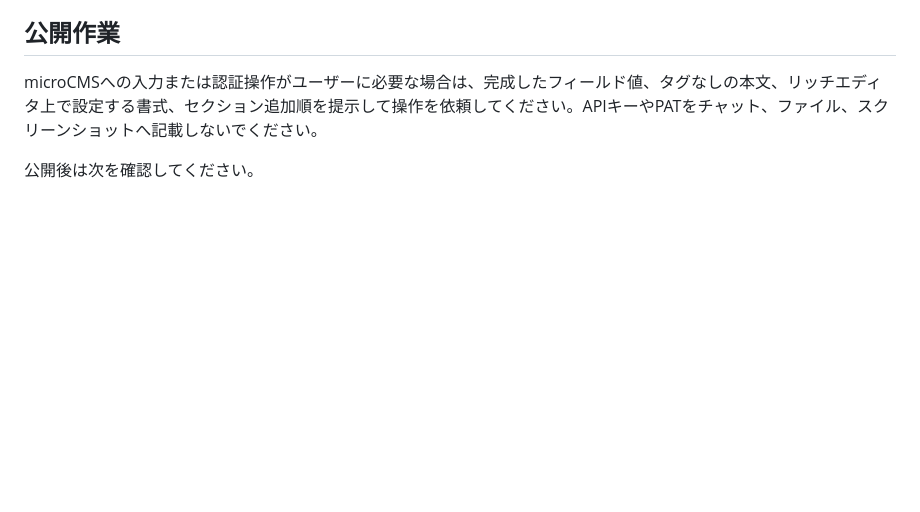
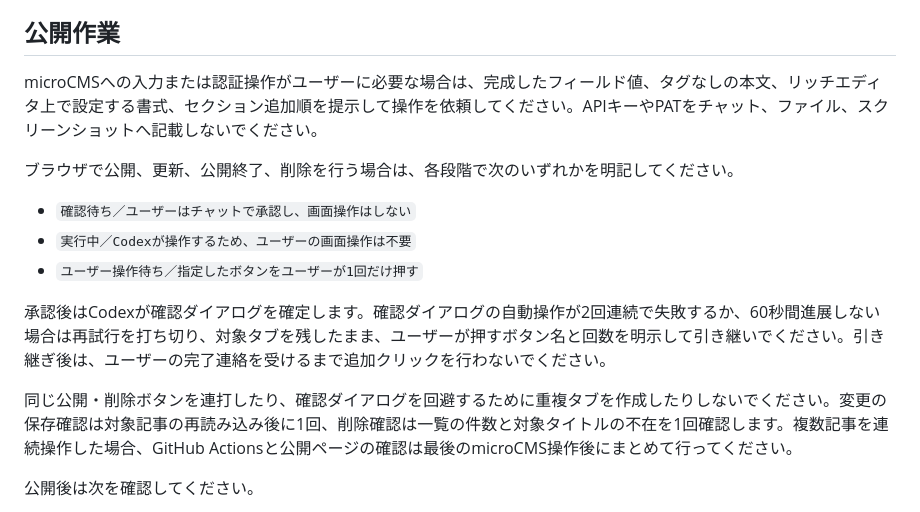
Before and after one commit to satoshi0gawa/mark-bench-prototype, a Markdown page: docs/operations/build-log-implementation-request-template.md, the part around the change. Drawn GitHub-style; blank space fills up the shorter version.

```diff
--- a/docs/operations/build-log-implementation-request-template.md
+++ b/docs/operations/build-log-implementation-request-template.md
@@ -180,6 +180,16 @@
 
 microCMSへの入力または認証操作がユーザーに必要な場合は、完成したフィールド値、タグなしの本文、リッチエディタ上で設定する書式、セクション追加順を提示して操作を依頼してください。APIキーやPATをチャット、ファイル、スクリーンショットへ記載しないでください。
 
+ブラウザで公開、更新、公開終了、削除を行う場合は、各段階で次のいずれかを明記してください。
+
+- `確認待ち／ユーザーはチャットで承認し、画面操作はしない`
+- `実行中／Codexが操作するため、ユーザーの画面操作は不要`
+- `ユーザー操作待ち／指定したボタンをユーザーが1回だけ押す`
+
+承認後はCodexが確認ダイアログを確定します。確認ダイアログの自動操作が2回連続で失敗するか、60秒間進展しない場合は再試行を打ち切り、対象タブを残したまま、ユーザーが押すボタン名と回数を明示して引き継いでください。引き継ぎ後は、ユーザーの完了連絡を受けるまで追加クリックを行わないでください。
+
+同じ公開・削除ボタンを連打したり、確認ダイアログを回避するために重複タブを作成したりしないでください。変更の保存確認は対象記事の再読み込み後に1回、削除確認は一覧の件数と対象タイトルの不在を1回確認します。複数記事を連続操作した場合、GitHub Actionsと公開ページの確認は最後のmicroCMS操作後にまとめて行ってください。
+
 公開後は次を確認してください。
 
 1. WebhookからGitHub Actionsが`repository_dispatch`で起動した。
```
Also changed, not shown: docs/operations/build-log-publishing.md (+35 -0 lines).
